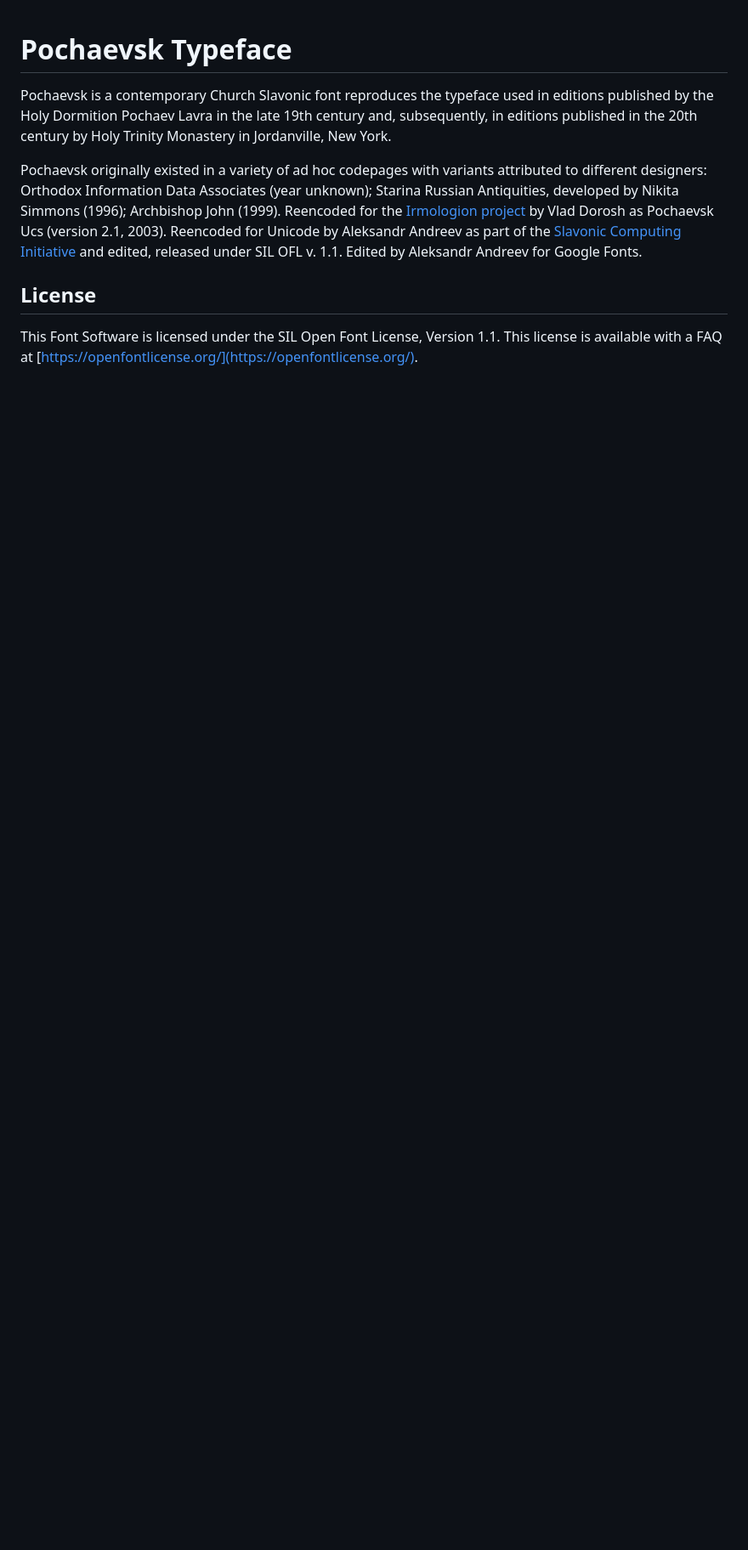
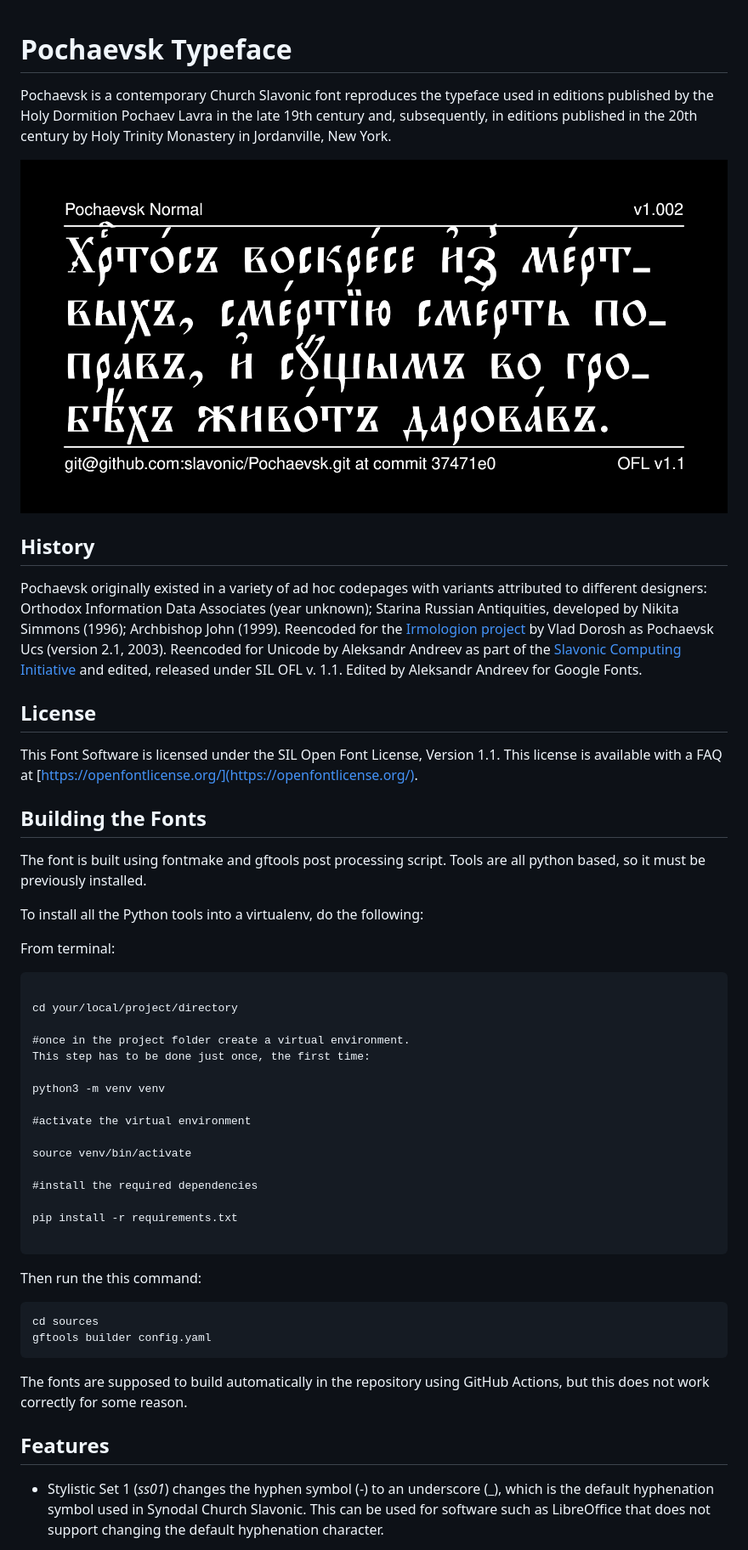
Before and after one commit to yanone/Pochaevsk, a Markdown page: README.md, the part around the change printed below. Shown: that part at 85% size. GitHub-like rendering; pictures changed too: documentation/image2.png; blank space fills up the shorter version.

Commit message:
Update README and documentation, generate sample images

````diff
--- a/README.md
+++ b/README.md
@@ -1,6 +1,10 @@
 # Pochaevsk Typeface
 
 Pochaevsk is a contemporary Church Slavonic font reproduces the typeface used in editions published by the Holy Dormition Pochaev Lavra in the late 19th century and, subsequently, in editions published in the 20th century by Holy Trinity Monastery in Jordanville, New York.
+
+![Sample Image](documentation/image2.png)
+
+## History
 
 Pochaevsk originally existed in a variety of ad hoc codepages with
 variants attributed to different designers: Orthodox Information Data
@@ -17,3 +21,50 @@ under SIL OFL v. 1.1. Edited by Aleksandr Andreev for Google Fonts.
 This Font Software is licensed under the SIL Open Font License,
 Version 1.1. This license is available with a FAQ at
 [https://openfontlicense.org/](https://openfontlicense.org/).
+
+## Building the Fonts
+
+The font is built using fontmake and gftools post processing script. Tools are all python based, so it must be previously installed.
+
+To install all the Python tools into a virtualenv, do the following:
+
+From terminal:
+
+```
+
+cd your/local/project/directory
+
+#once in the project folder create a virtual environment.
+This step has to be done just once, the first time:
+
+python3 -m venv venv
+
+#activate the virtual environment
+
+source venv/bin/activate
+
+#install the required dependencies
+
+pip install -r requirements.txt
+
+```
+
+Then run the this command:
+
+```
+cd sources
+gftools builder config.yaml
+```
+
+The fonts are supposed to build automatically in the repository
+using GitHub Actions, but this does not work correctly
+for some reason.
+
+## Features
+
+* Stylistic Set 1 (*ss01*) changes the hyphen symbol (-) to an
+underscore (_), which is the default hyphenation symbol used
+in Synodal Church Slavonic. This can be used for software such
+as LibreOffice that does not support changing the default
+hyphenation character.
+
````
Also changed, not shown: other parts of README.md (+8 -0 lines), documentation/image1.png, 3 other files.
